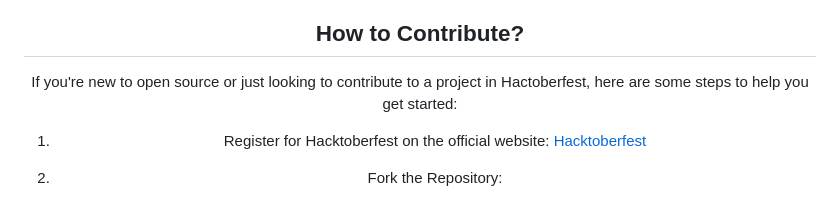
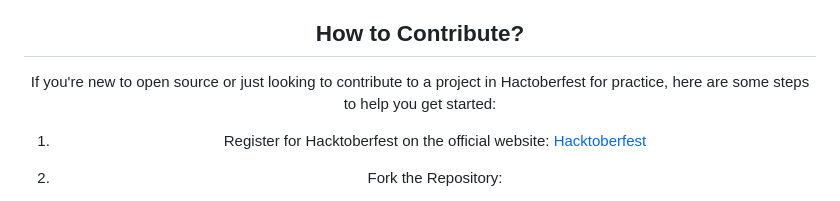
Before and after one commit to ayushsarode/CardConnect, a Markdown page: Contributing.md, the part around the change. GitHub-like rendering.

```diff
--- a/Contributing.md
+++ b/Contributing.md
@@ -13,7 +13,7 @@ During the month of October, individuals are invited to contribute to open sourc
 
 ## How to Contribute?
 
-If you're new to open source or just looking to contribute to a project in Hactoberfest, here are some steps to help you get started:
+If you're new to open source or just looking to contribute to a project in Hactoberfest for practice, here are some steps to help you get started:
 <br>
 1. Register for Hacktoberfest on the official website: [Hacktoberfest](https://hacktoberfest.digitalocean.com/)
 
```
